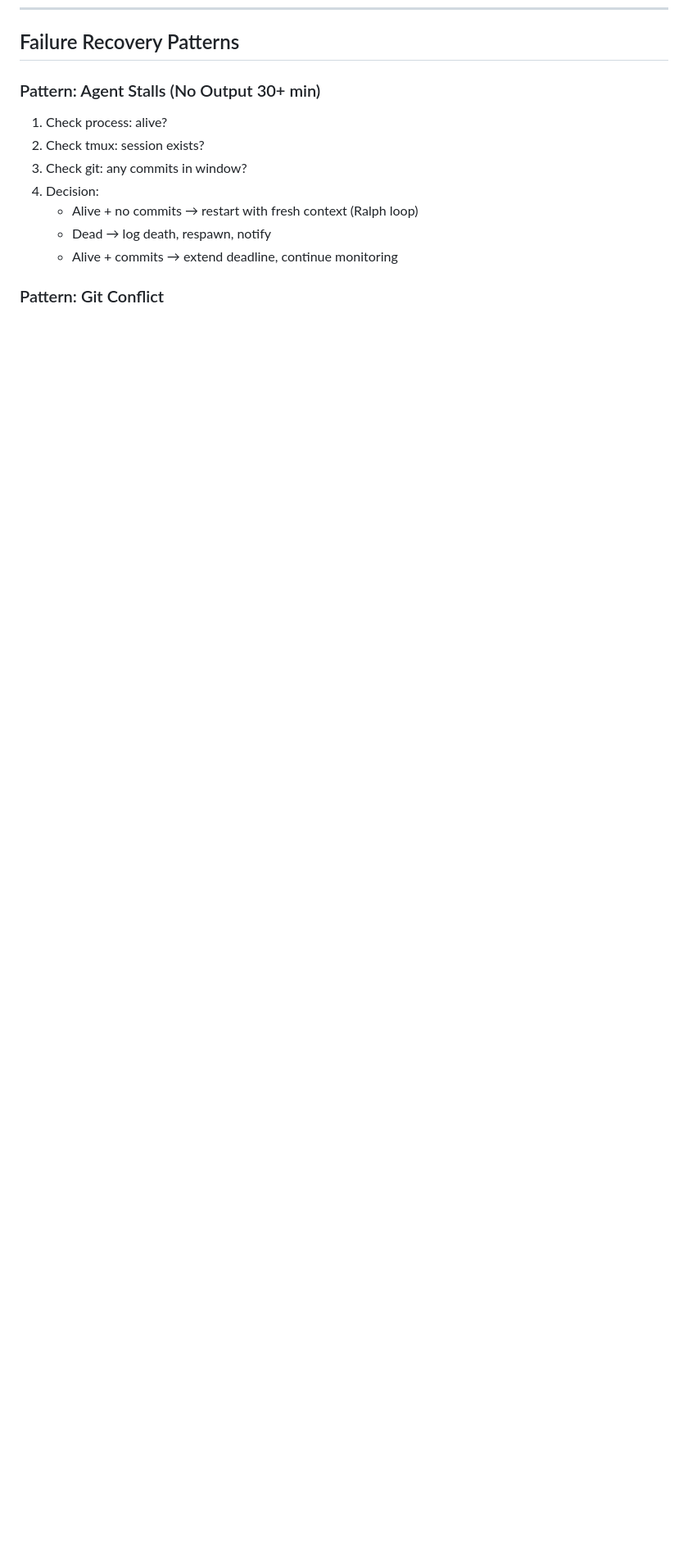
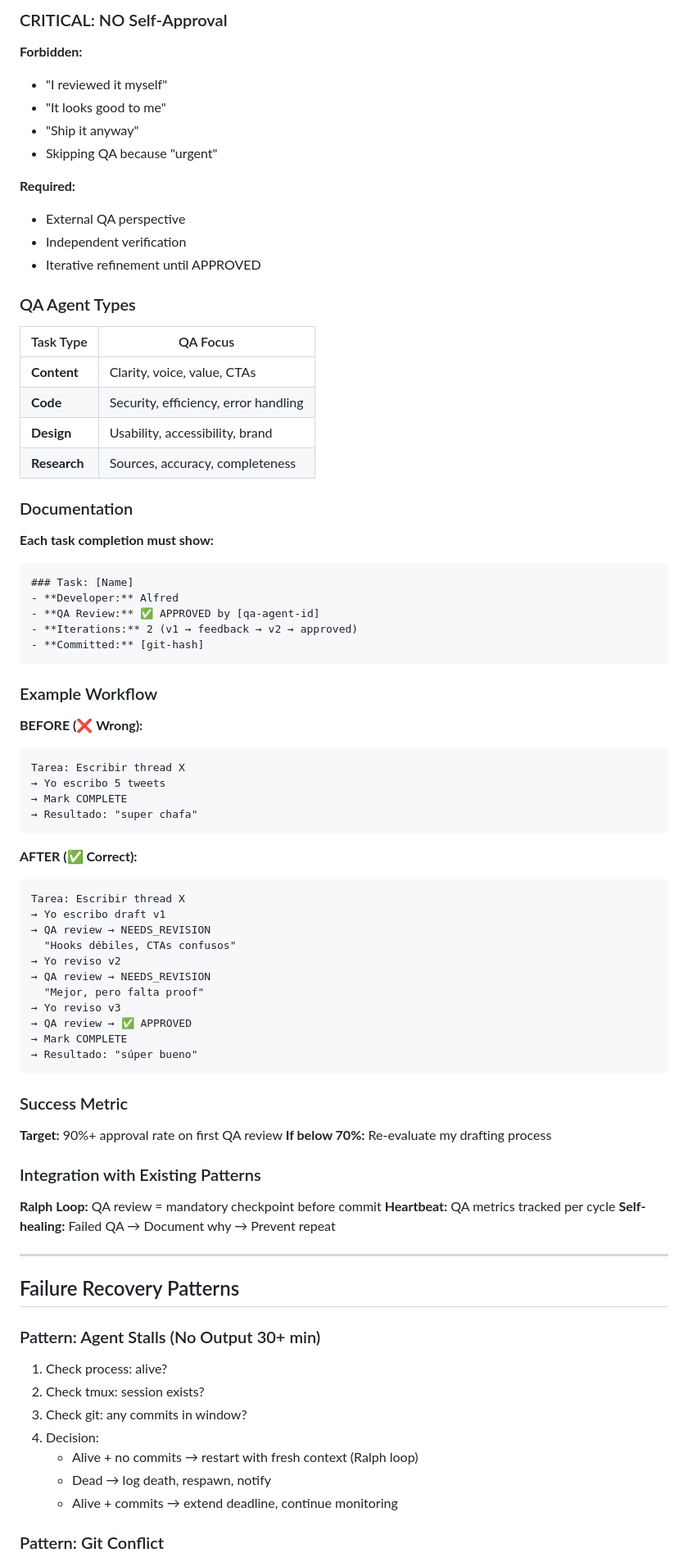
Before and after one commit to alfredcamher/RelayLabs, a Markdown page: AGENTS.md, the part around one of its changes. Shown at 82% size. Rendered like a GitHub page; blank space fills up the shorter version.

````diff
--- a/AGENTS.md
+++ b/AGENTS.md
@@ -214,3 +276,74 @@ subagents(action="kill", target="{session_id}")
+### CRITICAL: NO Self-Approval
+
+**Forbidden:**
+- "I reviewed it myself"
+- "It looks good to me"
+- "Ship it anyway"
+- Skipping QA because "urgent"
+
+**Required:**
+- External QA perspective
+- Independent verification
+- Iterative refinement until APPROVED
+
+### QA Agent Types
+
+| Task Type | QA Focus |
+|-----------|----------|
+| **Content** | Clarity, voice, value, CTAs |
+| **Code** | Security, efficiency, error handling |
+| **Design** | Usability, accessibility, brand |
+| **Research** | Sources, accuracy, completeness |
+
+### Documentation
+
+**Each task completion must show:**
+```markdown
+### Task: [Name]
+- **Developer:** Alfred
+- **QA Review:** ✅ APPROVED by [qa-agent-id]
+- **Iterations:** 2 (v1 → feedback → v2 → approved)
+- **Committed:** [git-hash]
+```
+
+### Example Workflow
+
+**BEFORE (❌ Wrong):**
+```
+Tarea: Escribir thread X
+→ Yo escribo 5 tweets
+→ Mark COMPLETE
+→ Resultado: "super chafa"
+```
+
+**AFTER (✅ Correct):**
+```
+Tarea: Escribir thread X
+→ Yo escribo draft v1
+→ QA review → NEEDS_REVISION
+  "Hooks débiles, CTAs confusos"
+→ Yo reviso v2
+→ QA review → NEEDS_REVISION
+  "Mejor, pero falta proof"
+→ Yo reviso v3
+→ QA review → ✅ APPROVED
+→ Mark COMPLETE
+→ Resultado: "súper bueno"
+```
+
+### Success Metric
+
+**Target:** 90%+ approval rate on first QA review
+**If below 70%:** Re-evaluate my drafting process
+
+### Integration with Existing Patterns
+
+**Ralph Loop:** QA review = mandatory checkpoint before commit
+**Heartbeat:** QA metrics tracked per cycle
+**Self-healing:** Failed QA → Document why → Prevent repeat
+
+---
+
 ## Failure Recovery Patterns
 
 ### Pattern: Agent Stalls (No Output 30+ min)
````
Also changed, not shown: other parts of AGENTS.md (+62 -0 lines), SOUL.md (+36 -0 lines).
